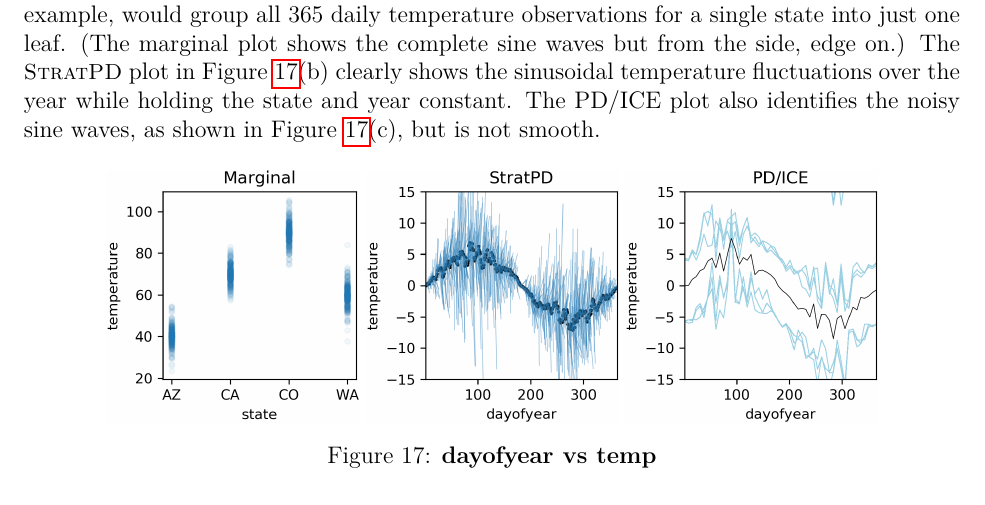
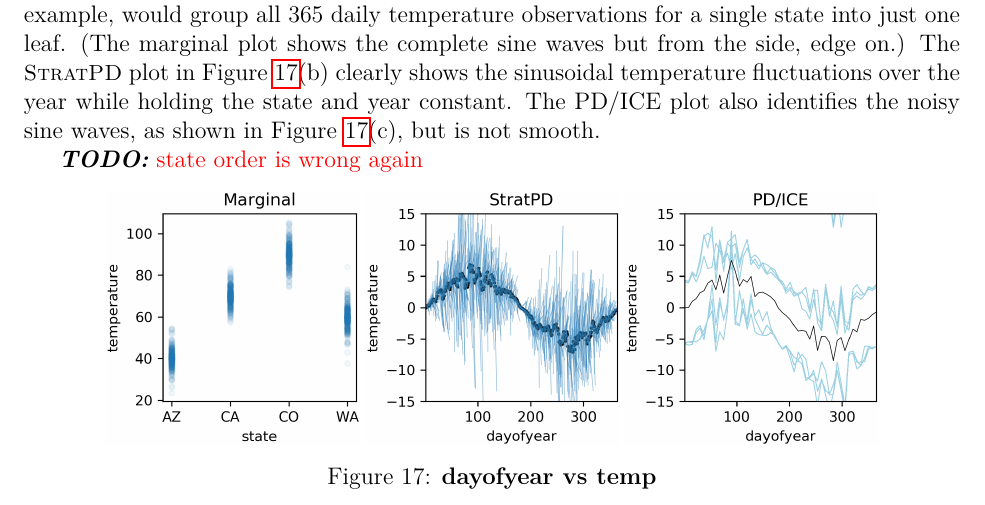
Before and after one commit to parrt/stratx, a LaTeX paper (articles/regr/stratpd.tex): part of page 22 of 28, cut so that both start at the same text. Compiled offline with pdfLaTeX.

Commit message:
more james convo

```diff
--- a/articles/regr/stratpd.tex
+++ b/articles/regr/stratpd.tex
@@ -562,6 +562,8 @@ The \cspd{} plot for ModelID (sorted by sale price) closely matches the marginal
 
 There is a pathological case to consider during \xnc{} partitioning when training yields a decision tree with very large leaves, perhaps hundreds or thousands of observations.  This can happen when \xnc{} contains a single categorical variable or when the only strongly-predictive variable in \xnc{} is categorical.  The weather data set from Equation \ref{eq:weather} is a case in point. (See the marginal plot in \figref{fig:dayofyear_vs_temp}(a).) Choosing $x_c$=$x_{dayofyear}$, means \xnc{}=\{$x_{state}$,$x_{year}$\} and categorical $x_{state}$ accounts for the largest changes in temperature.   A decision tree splitting on just $x_{\it state}$, for example, would group all 365 daily temperature observations for a single state into just one leaf. (The marginal plot shows the complete sine waves but from the side, edge on.)   The \spd{} plot in \figref{fig:dayofyear_vs_temp}(b) clearly shows the sinusoidal temperature fluctuations over the year while holding the state and year constant. The PD/ICE plot also identifies the noisy sine waves, as shown in \figref{fig:dayofyear_vs_temp}(c), but is not smooth.
 
+\todo{state order is wrong again}
+
 \begin{figure}[htbp]
 \begin{center}
 \includegraphics[scale=0.7]{images/state_vs_temp.png}
```
